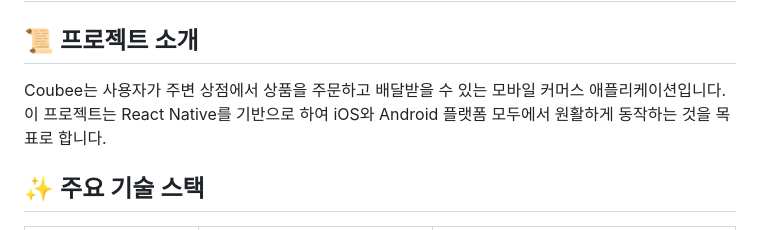
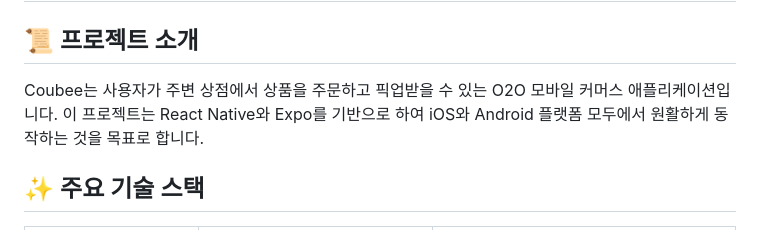
Before and after one commit to lg-cns-team-4-retail/coubee-fe-app, a Markdown page: README.md, the part around the change. Drawn GitHub-style.

```diff
--- a/README.md
+++ b/README.md
@@ -2,7 +2,7 @@
 
 ## 📜 프로젝트 소개
 
-Coubee는 사용자가 주변 상점에서 상품을 주문하고 배달받을 수 있는 모바일 커머스 애플리케이션입니다. 이 프로젝트는 React Native를 기반으로 하여 iOS와 Android 플랫폼 모두에서 원활하게 동작하는 것을 목표로 합니다.
+Coubee는 사용자가 주변 상점에서 상품을 주문하고 픽업받을 수 있는 O2O 모바일 커머스 애플리케이션입니다. 이 프로젝트는 React Native와 Expo를 기반으로 하여 iOS와 Android 플랫폼 모두에서 원활하게 동작하는 것을 목표로 합니다.
 
 ## ✨ 주요 기술 스택
 
```
